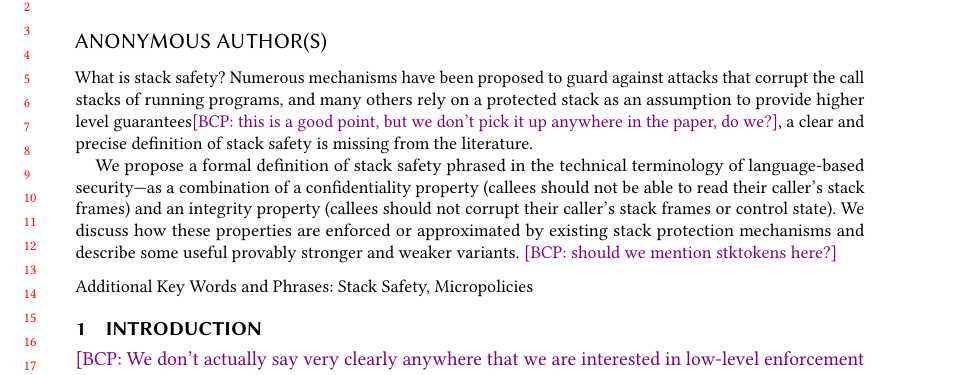
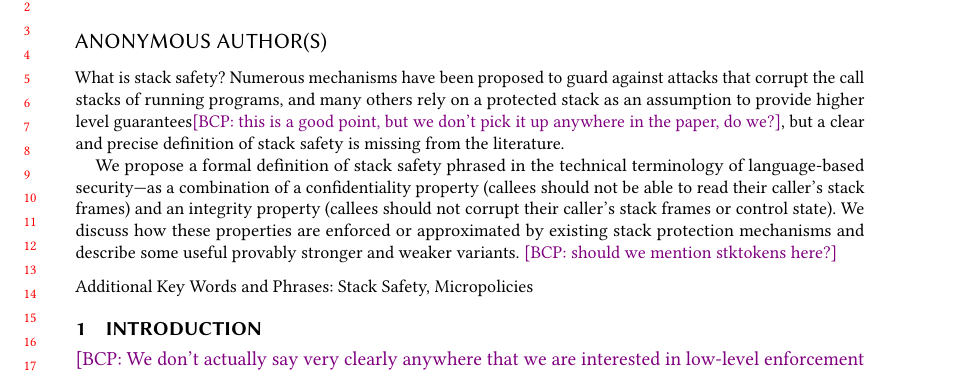
Before and after one commit to bcpierce00/interfering, a LaTeX paper (main.tex): part of page 1 of 27, cut so that both start at the same text. Compiled offline with pdfLaTeX.

Commit message:
Nit: missing word in abstract

```diff
--- a/main.tex
+++ b/main.tex
@@ -132,7 +132,7 @@ What is stack safety? Numerous mechanisms have been proposed to guard
 against attacks that corrupt the call stacks of running programs, and many
 others rely on a protected stack as an assumption to provide higher level
 guarantees\bcp{this is a good point, but we don't pick it up anywhere in the
-  paper, do we?}, a clear and precise definition of stack safety is missing
+  paper, do we?}, but a clear and precise definition of stack safety is missing
 from the literature.
 
 We propose a formal definition of stack safety phrased in the technical
```
